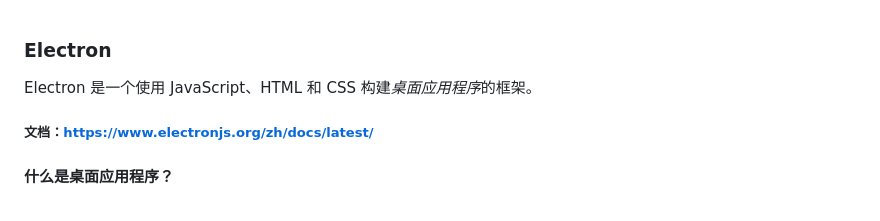
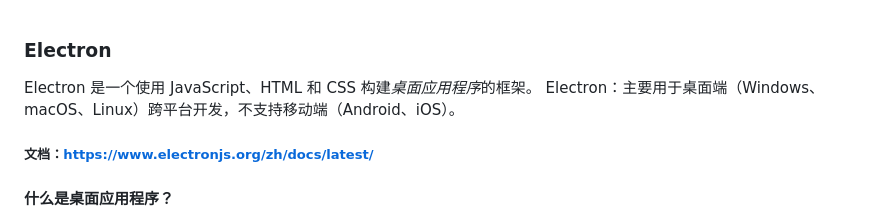
Before and after one commit to yinhongGITHUB/my-mini-electron-project, a Markdown page: README.md, the part around the change. Drawn GitHub-style.

Commit message:
feat: 2025-11-24

```diff
--- a/README.md
+++ b/README.md
@@ -1,6 +1,7 @@
 ### Electron
 
 Electron 是一个使用 JavaScript、HTML 和 CSS 构建*桌面应用程序*的框架。
+Electron：主要用于桌面端（Windows、macOS、Linux）跨平台开发，不支持移动端（Android、iOS）。
 
 ##### 文档：https://www.electronjs.org/zh/docs/latest/
 
```
